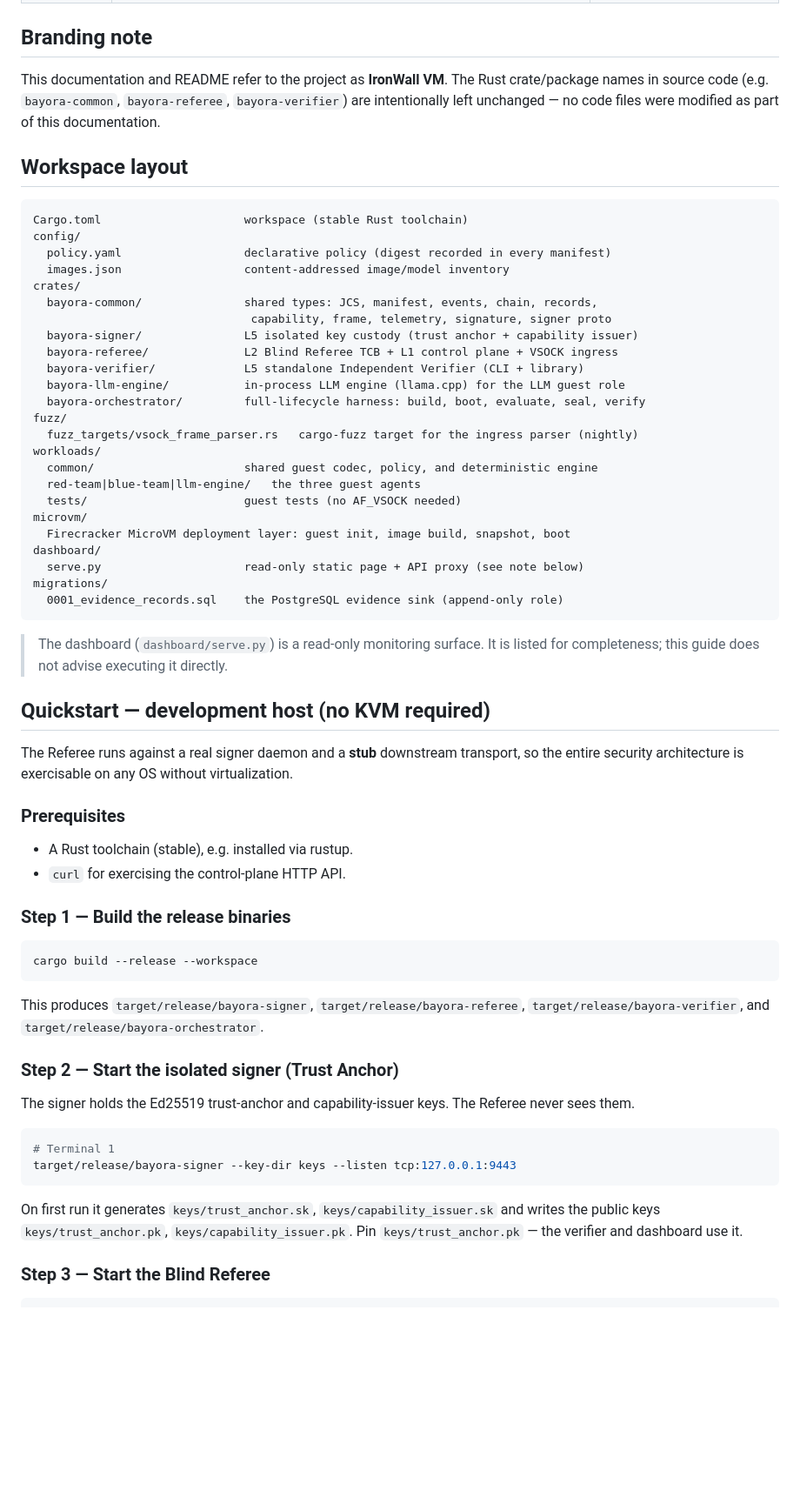
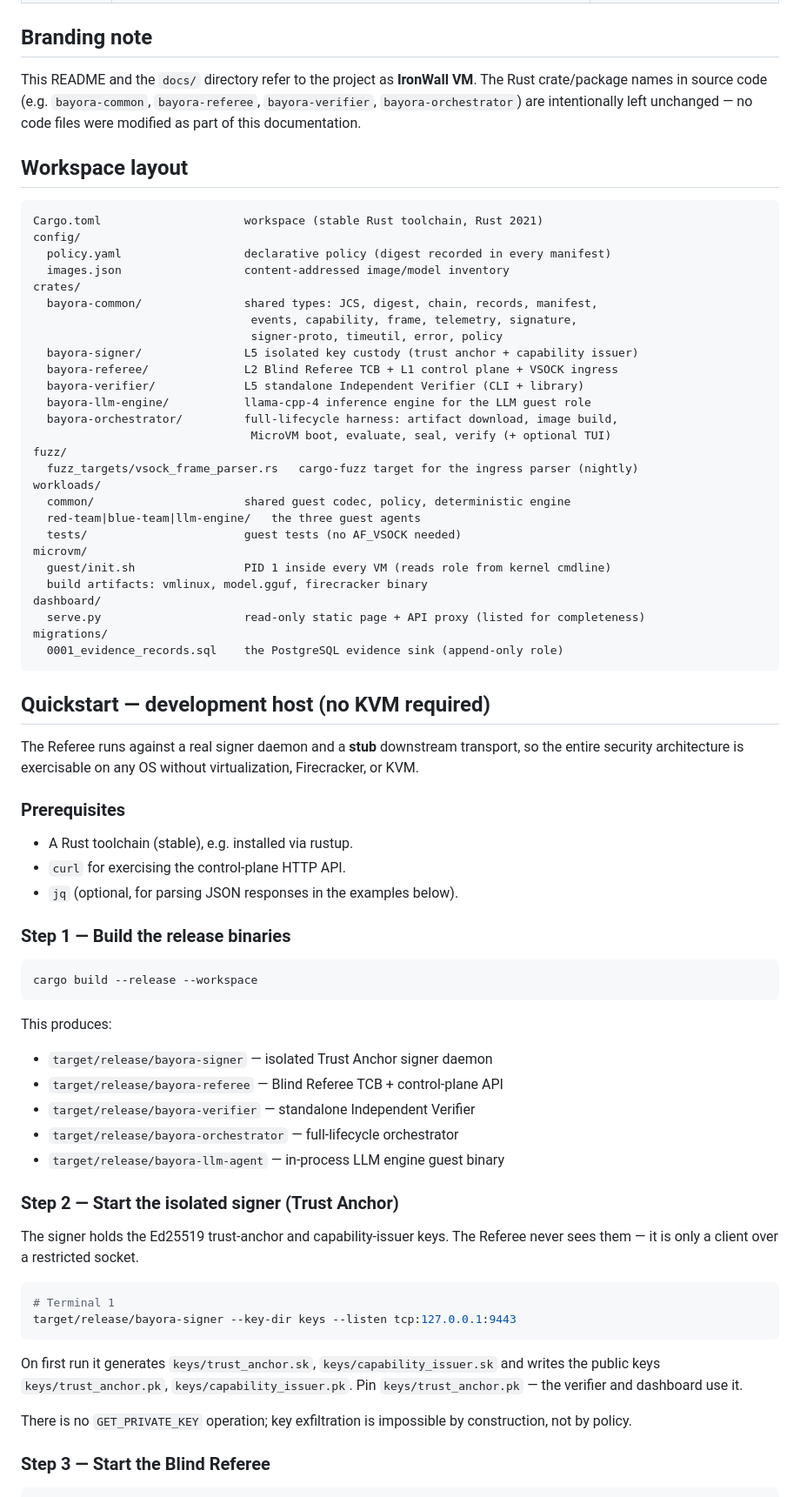
Before and after one commit to adityaprakashgupta/ironwall-vm, a Markdown page: README.md, the part around one of its changes. Shown at 87% size. Rendered like a GitHub page; blank space fills up the shorter version.

````diff
--- a/README.md
+++ b/README.md
@@ -39,47 +39,49 @@ Built for **Hack in Hills '26 — PS 04**.
 
 ## Branding note
 
-This documentation and README refer to the project as **IronWall VM**. The Rust crate/package names in source code (e.g. `bayora-common`, `bayora-referee`, `bayora-verifier`) are intentionally left unchanged — no code files were modified as part of this documentation.
+This README and the `docs/` directory refer to the project as **IronWall VM**. The Rust crate/package names in source code (e.g. `bayora-common`, `bayora-referee`, `bayora-verifier`, `bayora-orchestrator`) are intentionally left unchanged — no code files were modified as part of this documentation.
 
 ## Workspace layout
 
 ```
-Cargo.toml                     workspace (stable Rust toolchain)
+Cargo.toml                     workspace (stable Rust toolchain, Rust 2021)
 config/
   policy.yaml                  declarative policy (digest recorded in every manifest)
   images.json                  content-addressed image/model inventory
 crates/
-  bayora-common/               shared types: JCS, manifest, events, chain, records,
-                                capability, frame, telemetry, signature, signer proto
+  bayora-common/               shared types: JCS, digest, chain, records, manifest,
+                                events, capability, frame, telemetry, signature,
+                                signer-proto, timeutil, error, policy
   bayora-signer/               L5 isolated key custody (trust anchor + capability issuer)
   bayora-referee/              L2 Blind Referee TCB + L1 control plane + VSOCK ingress
   bayora-verifier/             L5 standalone Independent Verifier (CLI + library)
-  bayora-llm-engine/           in-process LLM engine (llama.cpp) for the LLM guest role
-  bayora-orchestrator/         full-lifecycle harness: build, boot, evaluate, seal, verify
+  bayora-llm-engine/           llama-cpp-4 inference engine for the LLM guest role
+  bayora-orchestrator/         full-lifecycle harness: artifact download, image build,
+                                MicroVM boot, evaluate, seal, verify (+ optional TUI)
 fuzz/
   fuzz_targets/vsock_frame_parser.rs   cargo-fuzz target for the ingress parser (nightly)
 workloads/
-  common/                      shared guest codec, policy, and deterministic engine
+  common/                      shared guest codec, policy, deterministic engine
   red-team|blue-team|llm-engine/   the three guest agents
   tests/                       guest tests (no AF_VSOCK needed)
 microvm/
-  Firecracker MicroVM deployment layer: guest init, image build, snapshot, boot
+  guest/init.sh                PID 1 inside every VM (reads role from kernel cmdline)
+  build artifacts: vmlinux, model.gguf, firecracker binary
 dashboard/
-  serve.py                     read-only static page + API proxy (see note below)
+  serve.py                     read-only static page + API proxy (listed for completeness)
 migrations/
   0001_evidence_records.sql    the PostgreSQL evidence sink (append-only role)
 ```
 
-> The dashboard (`dashboard/serve.py`) is a read-only monitoring surface. It is listed for completeness; this guide does not advise executing it directly.
-
 ## Quickstart — development host (no KVM required)
 
-The Referee runs against a real signer daemon and a **stub** downstream transport, so the entire security architecture is exercisable on any OS without virtualization.
+The Referee runs against a real signer daemon and a **stub** downstream transport, so the entire security architecture is exercisable on any OS without virtualization, Firecracker, or KVM.
 
 ### Prerequisites
 
 * A Rust toolchain (stable), e.g. installed via rustup.
 * `curl` for exercising the control-plane HTTP API.
+* `jq` (optional, for parsing JSON responses in the examples below).
 
 ### Step 1 — Build the release binaries
 
@@ -87,11 +89,17 @@ The Referee runs against a real signer daemon and a **stub** downstream transpor
 cargo build --release --workspace
 ```
 
-This produces `target/release/bayora-signer`, `target/release/bayora-referee`, `target/release/bayora-verifier`, and `target/release/bayora-orchestrator`.
+This produces:
+
+* `target/release/bayora-signer` — isolated Trust Anchor signer daemon
+* `target/release/bayora-referee` — Blind Referee TCB + control-plane API
+* `target/release/bayora-verifier` — standalone Independent Verifier
+* `target/release/bayora-orchestrator` — full-lifecycle orchestrator
+* `target/release/bayora-llm-agent` — in-process LLM engine guest binary
 
 ### Step 2 — Start the isolated signer (Trust Anchor)
 
-The signer holds the Ed25519 trust-anchor and capability-issuer keys. The Referee never sees them.
+The signer holds the Ed25519 trust-anchor and capability-issuer keys. The Referee never sees them — it is only a client over a restricted socket.
 
 ```bash
 # Terminal 1
@@ -99,6 +107,8 @@ target/release/bayora-signer --key-dir keys --listen tcp:127.0.0.1:9443
 ```
 
 On first run it generates `keys/trust_anchor.sk`, `keys/capability_issuer.sk` and writes the public keys `keys/trust_anchor.pk`, `keys/capability_issuer.pk`. Pin `keys/trust_anchor.pk` — the verifier and dashboard use it.
+
+There is no `GET_PRIVATE_KEY` operation; key exfiltration is impossible by construction, not by policy.
 
 ### Step 3 — Start the Blind Referee
 
````
Also changed, not shown: other parts of README.md (+77 -25 lines), IRONWALL_AUDIT_REPORT.md (renamed from BAYORA_AUDIT_REPORT.md).
